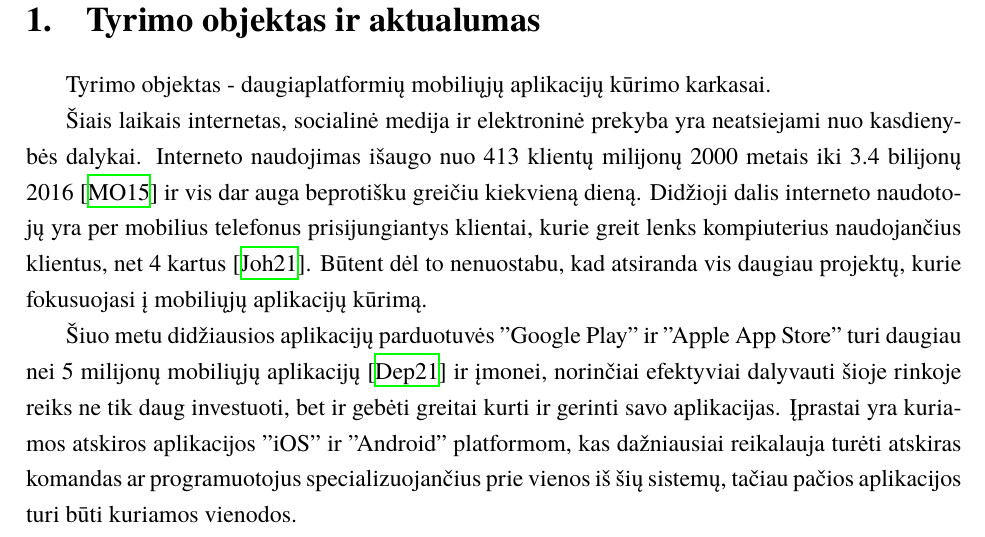
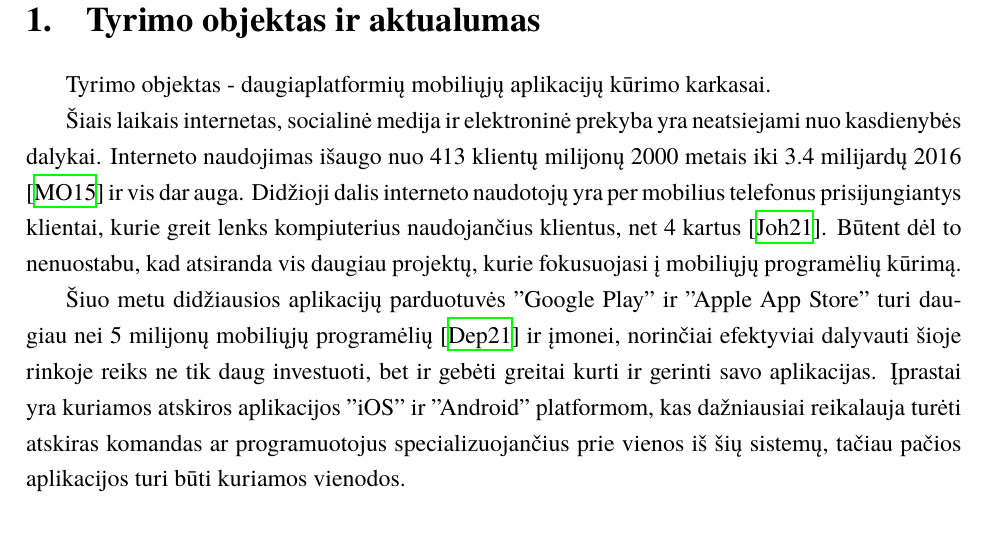
Before and after one commit to EdasL/Bachelor_thesis_plan, a LaTeX document (bakalaurinis.tex): part of page 3 of 8, cut so that both start at the same text. Compiled offline with XeLaTeX; a missing font is replaced by an installed copy or a similar font.

Commit message:
Add small fixes in intro

```diff
--- a/bakalaurinis.tex
+++ b/bakalaurinis.tex
@@ -42,7 +42,7 @@
 \section{Tyrimo objektas ir aktualumas}
 Tyrimo objektas - daugiaplatformių mobiliųjų aplikacijų kūrimo karkasai.
 
-Šiais laikais internetas, socialinė medija ir elektroninė prekyba yra neatsiejami nuo kasdienybės dalykai. Interneto naudojimas išaugo nuo 413 klientų milijonų 2000 metais iki 3.4 bilijonų 2016 \cite{owidinternet} ir vis dar auga beprotišku greičiu kiekvieną dieną. Didžioji dalis interneto naudotojų yra per mobilius telefonus prisijungiantys klientai, kurie greit lenks kompiuterius naudojančius klientus, net 4 kartus \cite{internetusage}. Būtent dėl to nenuostabu, kad atsiranda vis daugiau projektų, kurie fokusuojasi į mobiliųjų aplikacijų kūrimą.
+Šiais laikais internetas, socialinė medija ir elektroninė prekyba yra neatsiejami nuo kasdienybės dalykai. Interneto naudojimas išaugo nuo 413 klientų milijonų 2000 metais iki 3.4 milijardų 2016 \cite{owidinternet} ir vis dar auga. Didžioji dalis interneto naudotojų yra per mobilius telefonus prisijungiantys klientai, kurie greit lenks kompiuterius naudojančius klientus, net 4 kartus \cite{internetusage}. Būtent dėl to nenuostabu, kad atsiranda vis daugiau projektų, kurie fokusuojasi į mobiliųjų programėlių kūrimą.
 
-Šiuo metu didžiausios aplikacijų parduotuvės "Google Play" ir "Apple App Store" turi daugiau nei 5 milijonų mobiliųjų aplikacijų \cite{appcount} ir įmonei, norinčiai efektyviai dalyvauti šioje rinkoje reiks ne tik daug investuoti, bet ir gebėti greitai kurti ir gerinti savo aplikacijas. Įprastai yra kuriamos atskiros aplikacijos "iOS" ir "Android" platformom, kas dažniausiai reikalauja turėti atskiras komandas ar programuotojus specializuojančius prie vienos iš šių sistemų, tačiau pačios aplikacijos turi būti kuriamos vienodos.
+Šiuo metu didžiausios aplikacijų parduotuvės "Google Play" ir "Apple App Store" turi daugiau nei 5 milijonų mobiliųjų programėlių \cite{appcount} ir įmonei, norinčiai efektyviai dalyvauti šioje rinkoje reiks ne tik daug investuoti, bet ir gebėti greitai kurti ir gerinti savo aplikacijas. Įprastai yra kuriamos atskiros aplikacijos "iOS" ir "Android" platformom, kas dažniausiai reikalauja turėti atskiras komandas ar programuotojus specializuojančius prie vienos iš šių sistemų, tačiau pačios aplikacijos turi būti kuriamos vienodos.
 
```
Also changed, not shown: bakalaurinis.tex (2 more changed lines).
